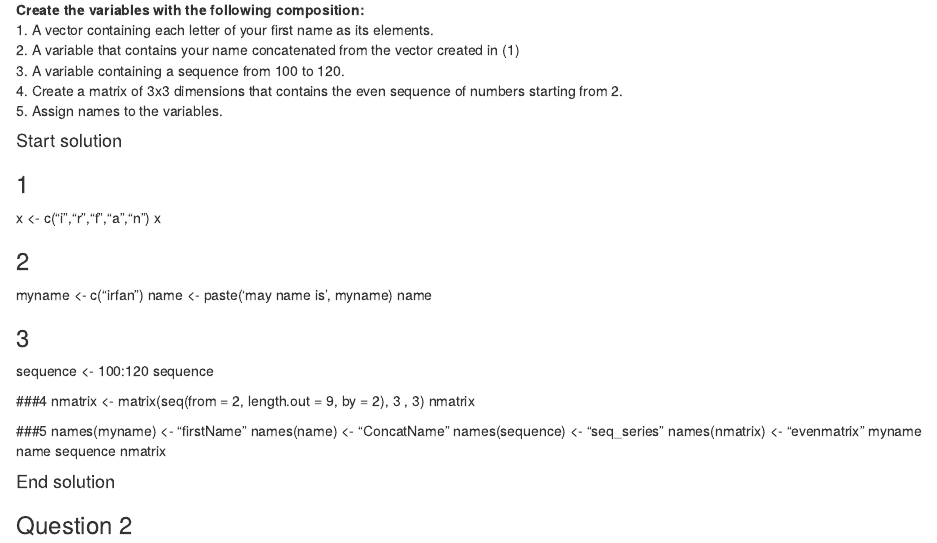
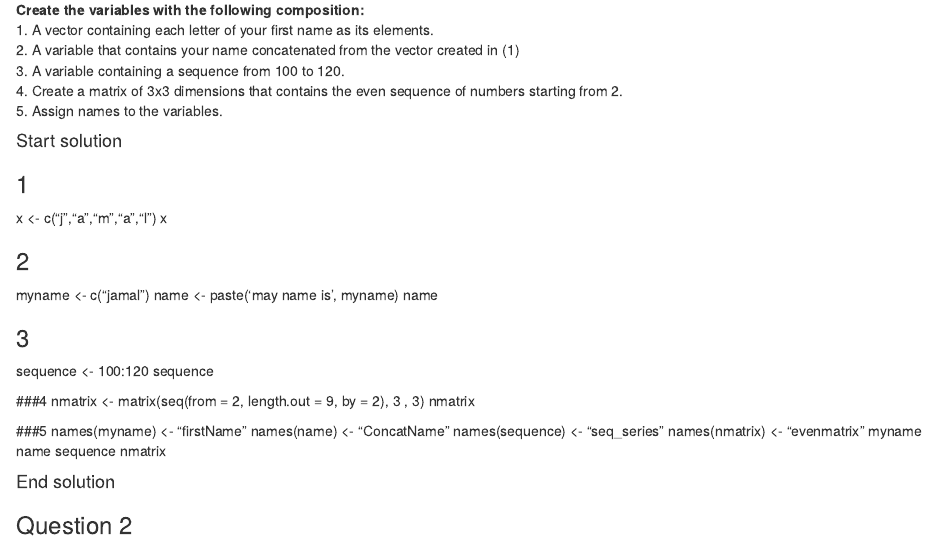
Before and after one commit to jamalhoseinshah/Module, an R Markdown document (Introduction to R.Rmd): the page in a window 1100 px wide, from 330 px down. Rendered offline with R 4.5, knitr and Pandoc, with nearby package versions.

Commit message:
Update Introduction to R.Rmd

```diff
--- a/Introduction to R.Rmd
+++ b/Introduction to R.Rmd
@@ -25,11 +25,11 @@ output: html_document
 
 #### Start solution ####
 ### 1
-x <- c("i","r","f","a","n")
+x <- c("j","a","m","a","l")
 x
 
 ### 2
-myname <- c("irfan")
+myname <- c("jamal")
 name <- paste('may name is', myname)
 name
 
```
